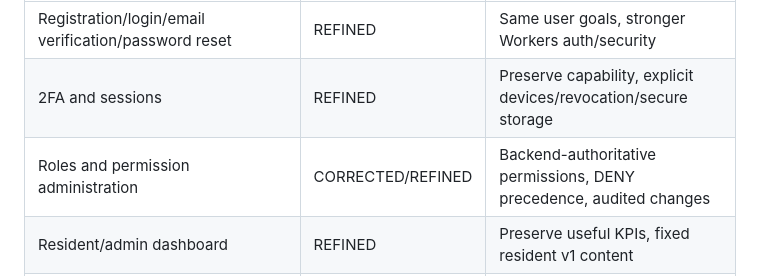
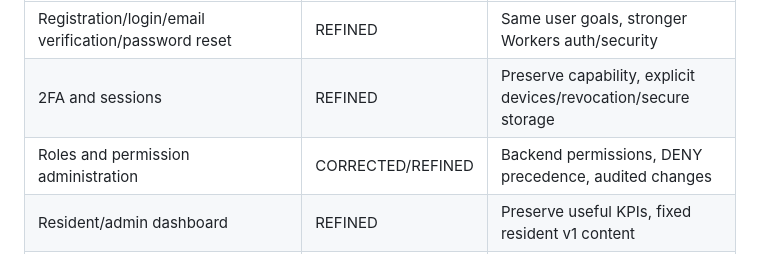
Before and after one commit to sahid-code404/BoardOps-Full-Rewritten, a Markdown page: docs/source-audit/FEATURE-PARITY.md, the part around the change. GitHub-like rendering.

```diff
--- a/docs/source-audit/FEATURE-PARITY.md
+++ b/docs/source-audit/FEATURE-PARITY.md
@@ -6,7 +6,7 @@ Nothing from the reference disappears silently. Every meaningful legacy feature
 | ---------------------------------------------------- | ----------------- | ------------------------------------------------------------------ |
 | Registration/login/email verification/password reset | REFINED           | Same user goals, stronger Workers auth/security                    |
 | 2FA and sessions                                     | REFINED           | Preserve capability, explicit devices/revocation/secure storage    |
-| Roles and permission administration                  | CORRECTED/REFINED | Backend-authoritative permissions, DENY precedence, audited changes |
+| Roles and permission administration                  | CORRECTED/REFINED | Backend permissions, DENY precedence, audited changes              |
 | Resident/admin dashboard                             | REFINED           | Preserve useful KPIs, fixed resident v1 content                    |
 | Dynamic meals                                        | PRESERVED/REFINED | No hardcoded meal names; add locked special/holiday rules          |
 | Resident meal booking/history                        | REFINED           | Continuous schedule + cutoff authority                             |
```
